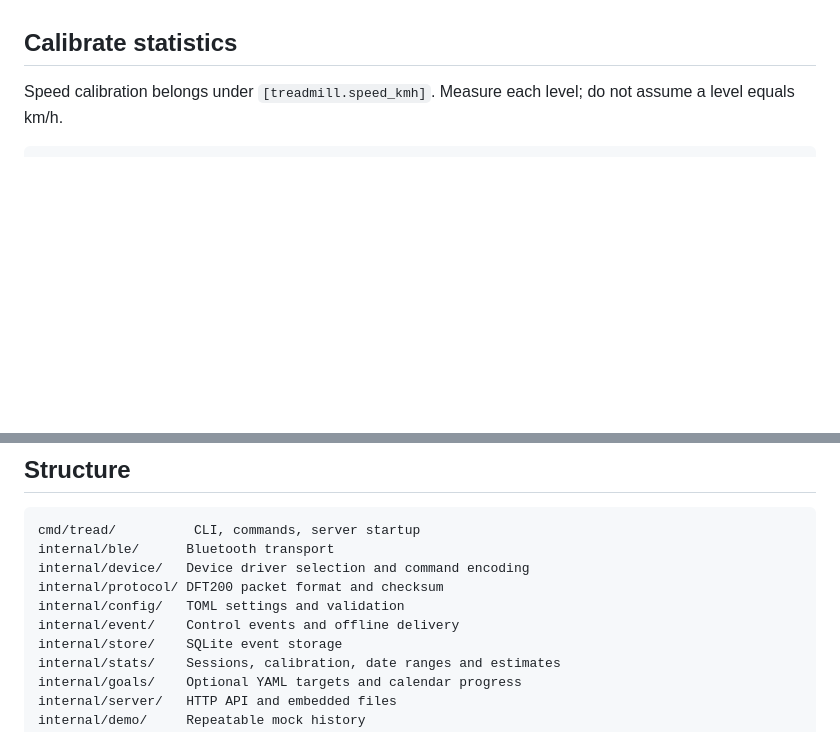
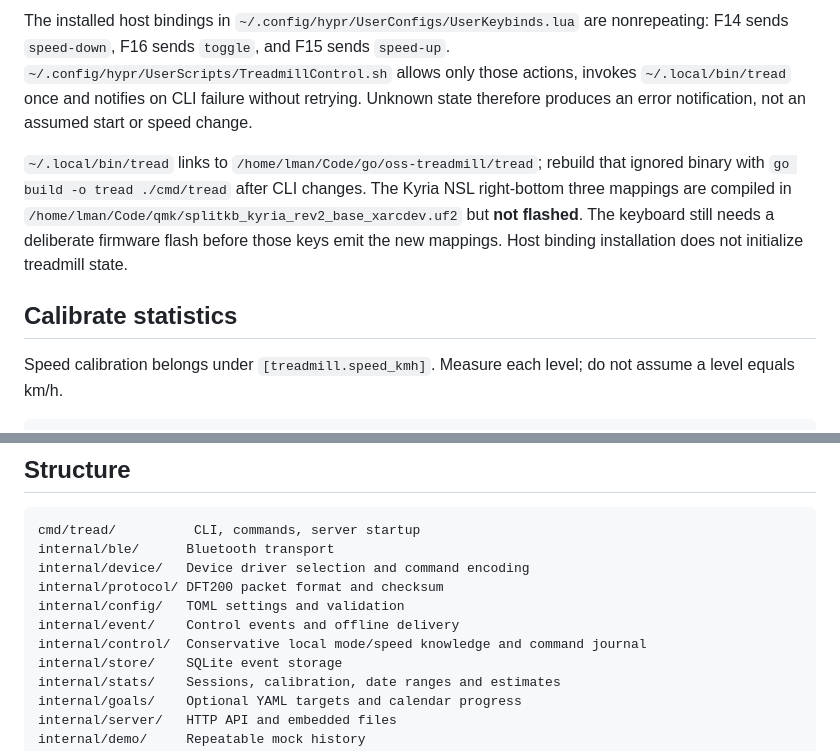
Before and after one commit to xarcdotdev/tread, a Markdown page: README.md, 2 parts joined by grey strips. Drawn GitHub-style; blank space fills up the shorter version.

```diff
--- a/README.md
+++ b/README.md
@@ -48,3 +71,6 @@ A successful Bluetooth write is followed immediately by event delivery to the se
+The installed host bindings in `~/.config/hypr/UserConfigs/UserKeybinds.lua` are nonrepeating: F14 sends `speed-down`, F16 sends `toggle`, and F15 sends `speed-up`. `~/.config/hypr/UserScripts/TreadmillControl.sh` allows only those actions, invokes `~/.local/bin/tread` once and notifies on CLI failure without retrying. Unknown state therefore produces an error notification, not an assumed start or speed change.
+
+`~/.local/bin/tread` links to `/home/lman/Code/go/oss-treadmill/tread`; rebuild that ignored binary with `go build -o tread ./cmd/tread` after CLI changes. The Kyria NSL right-bottom three mappings are compiled in `/home/lman/Code/qmk/splitkb_kyria_rev2_base_xarcdev.uf2` but **not flashed**. The keyboard still needs a deliberate firmware flash before those keys emit the new mappings. Host binding installation does not initialize treadmill state.
 
 ## Calibrate statistics
 
@@ -107,6 +133,7 @@ internal/device/   Device driver selection and command encoding
 internal/protocol/ DFT200 packet format and checksum
 internal/config/   TOML settings and validation
 internal/event/    Control events and offline delivery
+internal/control/  Conservative local mode/speed knowledge and command journal
 internal/store/    SQLite event storage
 internal/stats/    Sessions, calibration, date ranges and estimates
 internal/goals/    Optional YAML targets and calendar progress
```
Also changed, not shown: other parts of README.md (+37 -14 lines).
